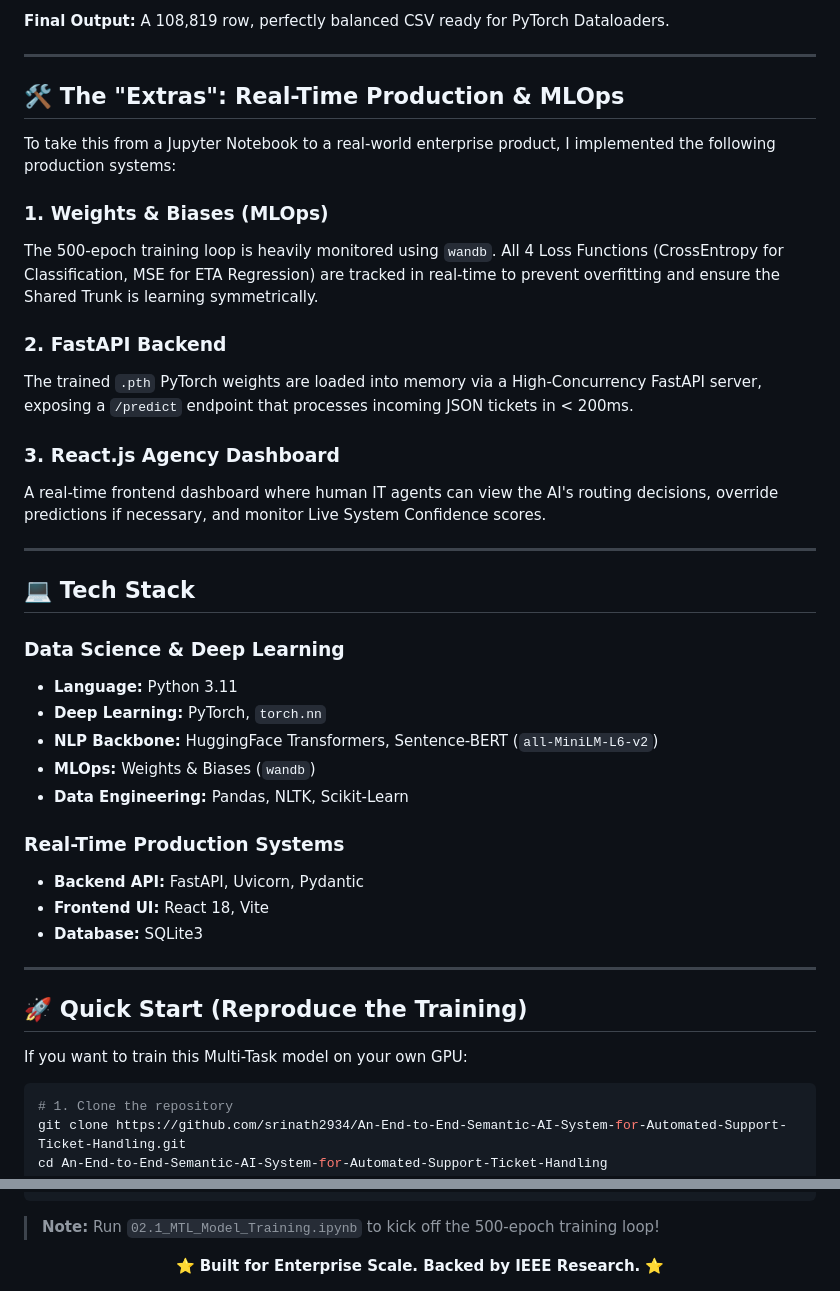
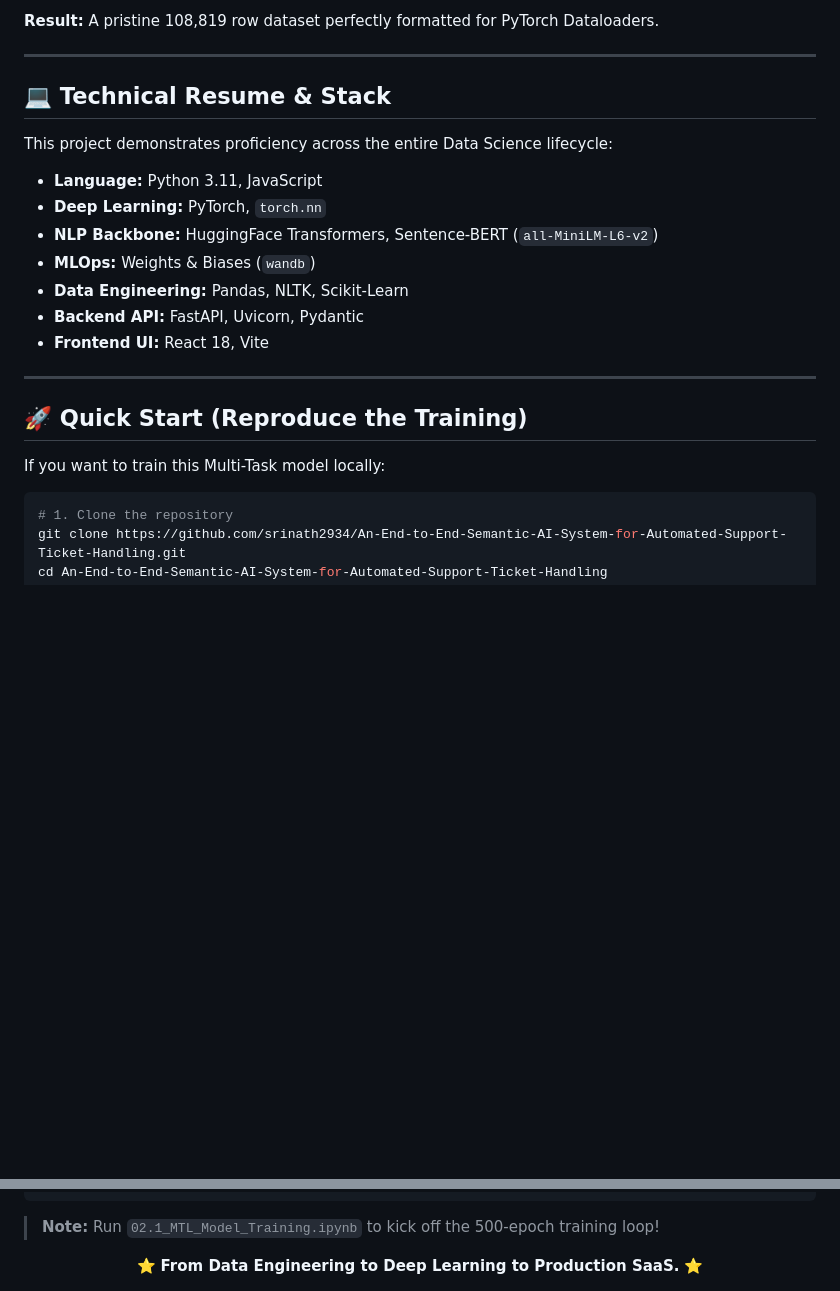
Before and after one commit to srinath2934/An-End-to-End-Semantic-AI-System-for-Automated-Support-Ticket-Handling, a Markdown page: README.md, 2 parts joined by grey strips. GitHub-like rendering; blank space fills up the shorter version.

````diff
--- a/README.md
+++ b/README.md
@@ -74,42 +93,25 @@ Before writing a single line of PyTorch, I engineered a highly stable, mathemati
 
-**Final Output:** A 108,819 row, perfectly balanced CSV ready for PyTorch Dataloaders.
+**Result:** A pristine 108,819 row dataset perfectly formatted for PyTorch Dataloaders.
 
 ---
 
-## 🛠️ The "Extras": Real-Time Production & MLOps
+## 💻 Technical Resume & Stack
 
-To take this from a Jupyter Notebook to a real-world enterprise product, I implemented the following production systems:
+This project demonstrates proficiency across the entire Data Science lifecycle:
 
-### 1. Weights & Biases (MLOps)
-The 500-epoch training loop is heavily monitored using `wandb`. All 4 Loss Functions (CrossEntropy for Classification, MSE for ETA Regression) are tracked in real-time to prevent overfitting and ensure the Shared Trunk is learning symmetrically.
-
-### 2. FastAPI Backend
-The trained `.pth` PyTorch weights are loaded into memory via a High-Concurrency FastAPI server, exposing a `/predict` endpoint that processes incoming JSON tickets in < 200ms.
-
-### 3. React.js Agency Dashboard
-A real-time frontend dashboard where human IT agents can view the AI's routing decisions, override predictions if necessary, and monitor Live System Confidence scores.
-
----
-
-## 💻 Tech Stack
-
-### Data Science & Deep Learning
-* **Language:** Python 3.11
+* **Language:** Python 3.11, JavaScript
 * **Deep Learning:** PyTorch, `torch.nn`
 * **NLP Backbone:** HuggingFace Transformers, Sentence-BERT (`all-MiniLM-L6-v2`)
 * **MLOps:** Weights & Biases (`wandb`)
 * **Data Engineering:** Pandas, NLTK, Scikit-Learn
-
-### Real-Time Production Systems
 * **Backend API:** FastAPI, Uvicorn, Pydantic
 * **Frontend UI:** React 18, Vite
-* **Database:** SQLite3
 
 ---
 
 ## 🚀 Quick Start (Reproduce the Training)
 
-If you want to train this Multi-Task model on your own GPU:
+If you want to train this Multi-Task model locally:
 
 ```bash
 # 1. Clone the repository
@@ -129,5 +131,5 @@ jupyter notebook
 > **Note:** Run `02.1_MTL_Model_Training.ipynb` to kick off the 500-epoch training loop!
 
 <div align="center">
-⭐ <strong>Built for Enterprise Scale. Backed by IEEE Research.</strong> ⭐
+⭐ <strong>From Data Engineering to Deep Learning to Production SaaS.</strong> ⭐
 </div>
````
Also changed, not shown: other parts of README.md (+37 -18 lines).
